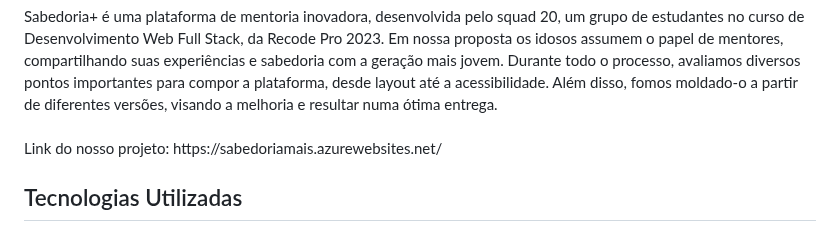
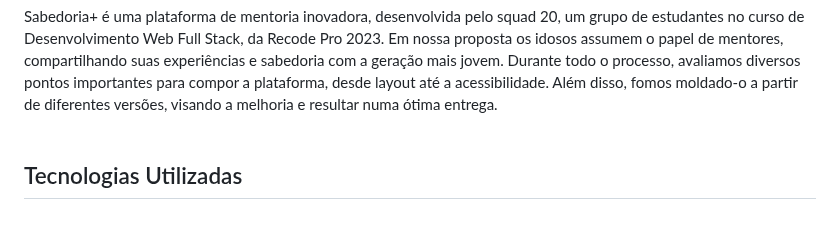
Before and after one commit to mamoto22/sabedoria-Ver-Final, a Markdown page: README.md, the part around the change. GitHub-like rendering.

```diff
--- a/README.md
+++ b/README.md
@@ -7,8 +7,7 @@
 </p>
 Sabedoria+ é uma plataforma de mentoria inovadora, desenvolvida pelo squad 20, um grupo de estudantes no curso de Desenvolvimento Web Full Stack, da Recode Pro 2023. Em nossa proposta os idosos assumem o papel de mentores, compartilhando suas experiências e sabedoria com a geração mais jovem. Durante todo o processo, avaliamos diversos pontos importantes para compor a plataforma, desde layout até a acessibilidade. Além disso, fomos moldado-o a partir de diferentes versões, visando a melhoria e resultar numa ótima entrega.
 <br><br>
-Link do nosso projeto:
-https://sabedoriamais.azurewebsites.net/
+
 
 
 ## Tecnologias Utilizadas
```
